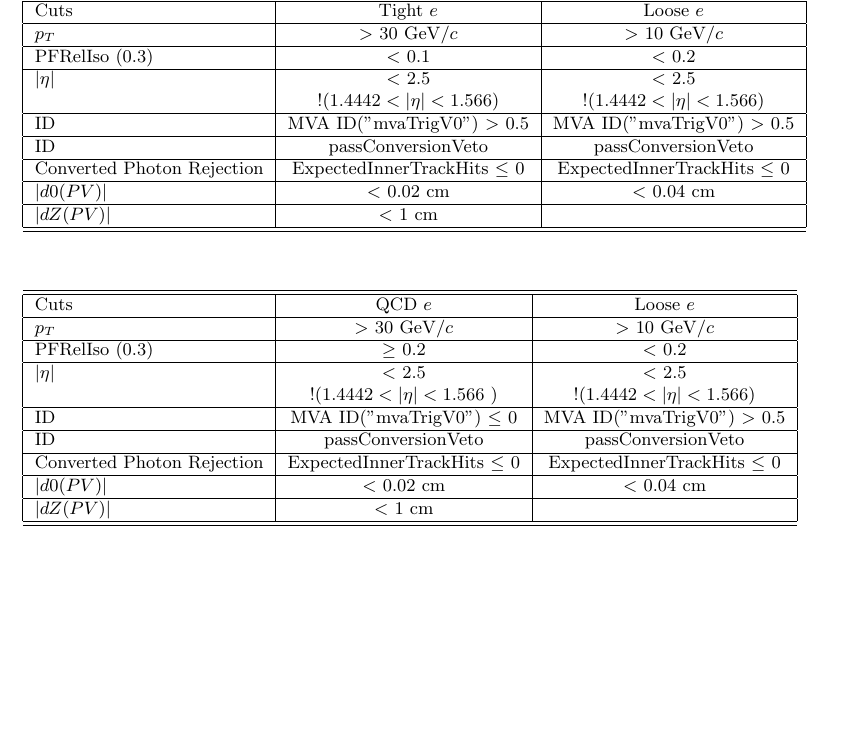
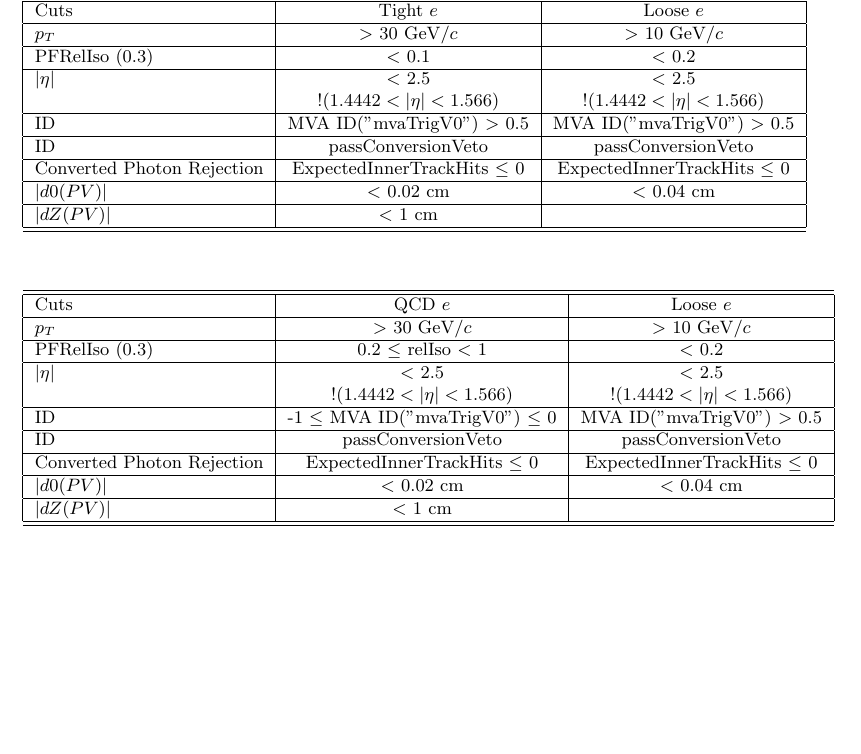
Before and after one commit to fanxia/leptonAnalysis, a LaTeX document (latex/Tables.tex): part of page 1 of 3, cut so that both start at the same text. Compiled offline with pdfLaTeX.

Commit message:
Update to better QCD plan

```diff
--- a/latex/Tables.tex
+++ b/latex/Tables.tex
@@ -29,10 +29,10 @@
       \hline \hline
       Cuts & QCD $e$ & Loose $e$ \\ \hline
       $p_{T}$ & $>$ 30 GeV/$c$ & $>$ 10 GeV/$c$ \\ \hline
-      PFRelIso (0.3) & $\geq$ 0.2 & $<$ 0.2 \\ \hline
+      PFRelIso (0.3) & 0.2 $\leq$ relIso $<$ 1 & $<$ 0.2 \\ \hline
       $|\eta|$ & $<$ 2.5 & $<$ 2.5 \\
-       & !($1.4442 < |\eta| < 1.566$ ) & !($1.4442 < |\eta| < 1.566$) \\ \hline
-      ID & MVA ID("mvaTrigV0") $\leq$ 0 & MVA ID("mvaTrigV0") $>$ 0.5 \\ \hline
+       & !($1.4442 < |\eta| < 1.566$) & !($1.4442 < |\eta| < 1.566$) \\ \hline
+      ID & -1 $\leq$ MVA ID("mvaTrigV0") $\leq$ 0 & MVA ID("mvaTrigV0") $>$ 0.5 \\ \hline
       ID & passConversionVeto & passConversionVeto \\ \hline
       Converted Photon Rejection & ExpectedInnerTrackHits $\leq$ 0 & ExpectedInnerTrackHits $\leq$ 0 \\ \hline
       $|d0(PV)|$ & $<$ 0.02 cm & $<$ 0.04 cm \\ \hline
```
Also changed, not shown: 2 other files.
